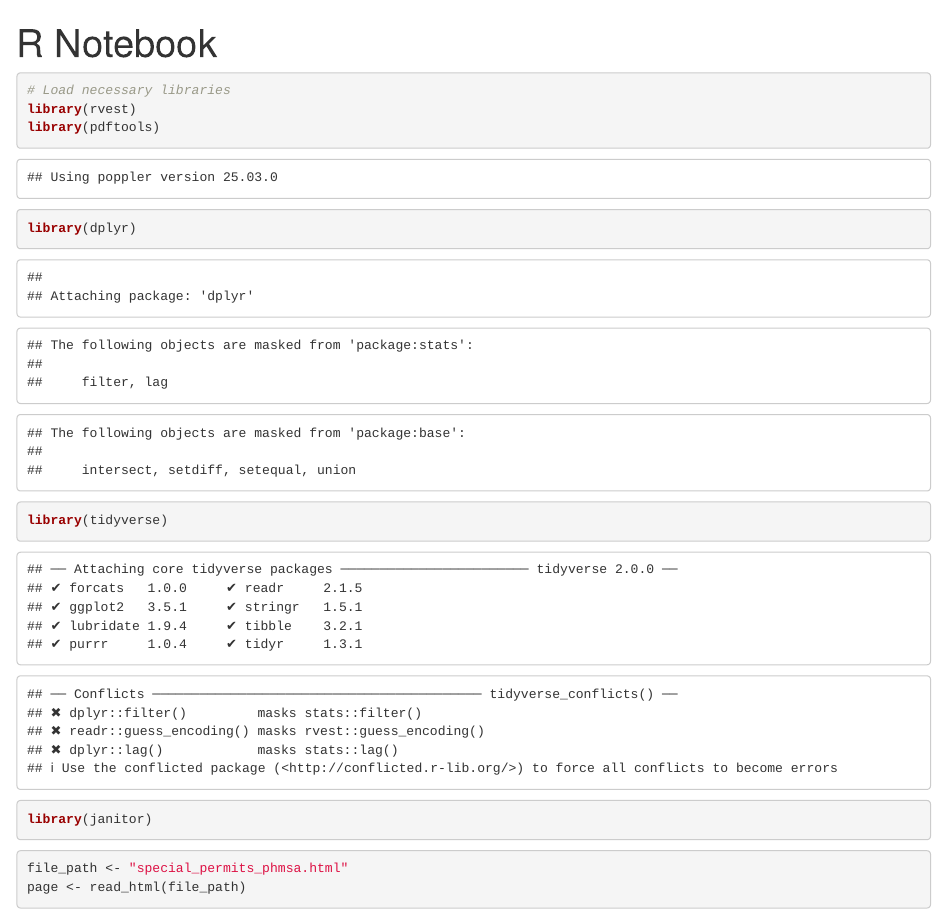
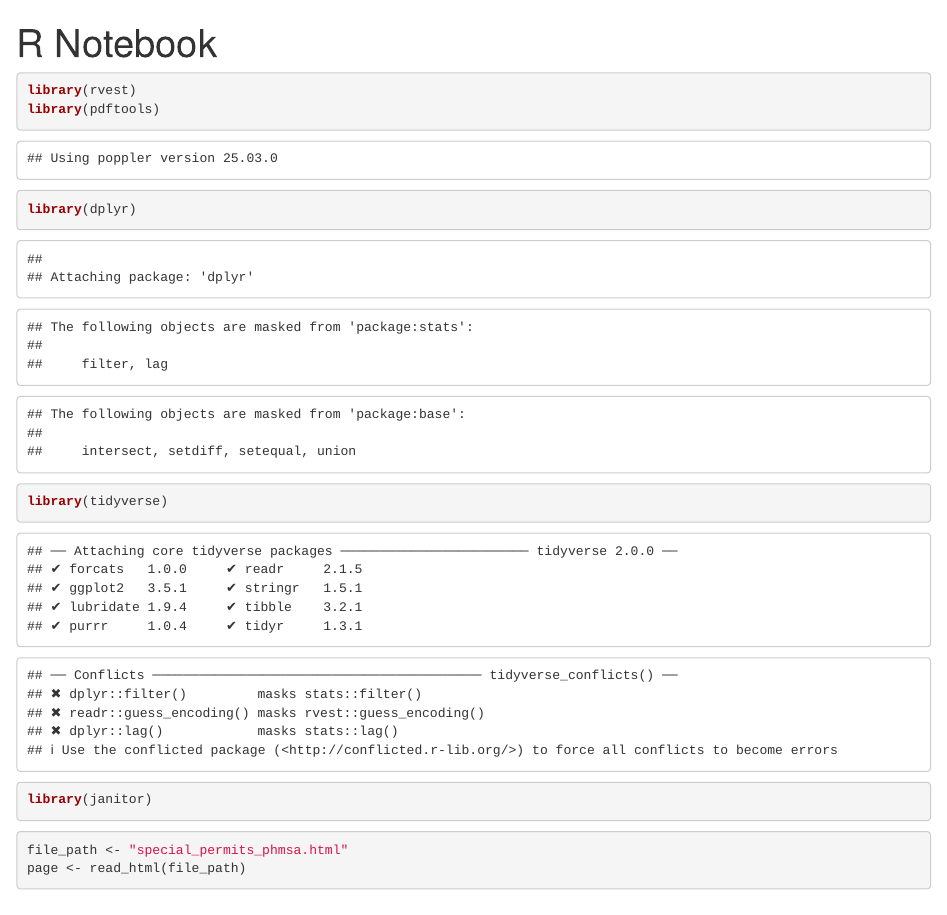
Before and after one commit to cat-murphy/phmsa_special_permits, an R Markdown document (special_permits.Rmd): the page in a window 1100 px wide, from its top. Rendered offline with R 4.5, knitr and Pandoc, with nearby package versions; some code elsewhere in the file could not run offline.

Commit message:
Update special_permits.Rmd

````diff
--- a/special_permits.Rmd
+++ b/special_permits.Rmd
@@ -4,7 +4,6 @@ output: html_notebook
 ---
 
 ```{r}
-# Load necessary libraries
 library(rvest)
 library(pdftools)
 library(dplyr)
````
Also changed, not shown: special_permits.Rmd (1 more changed lines).
